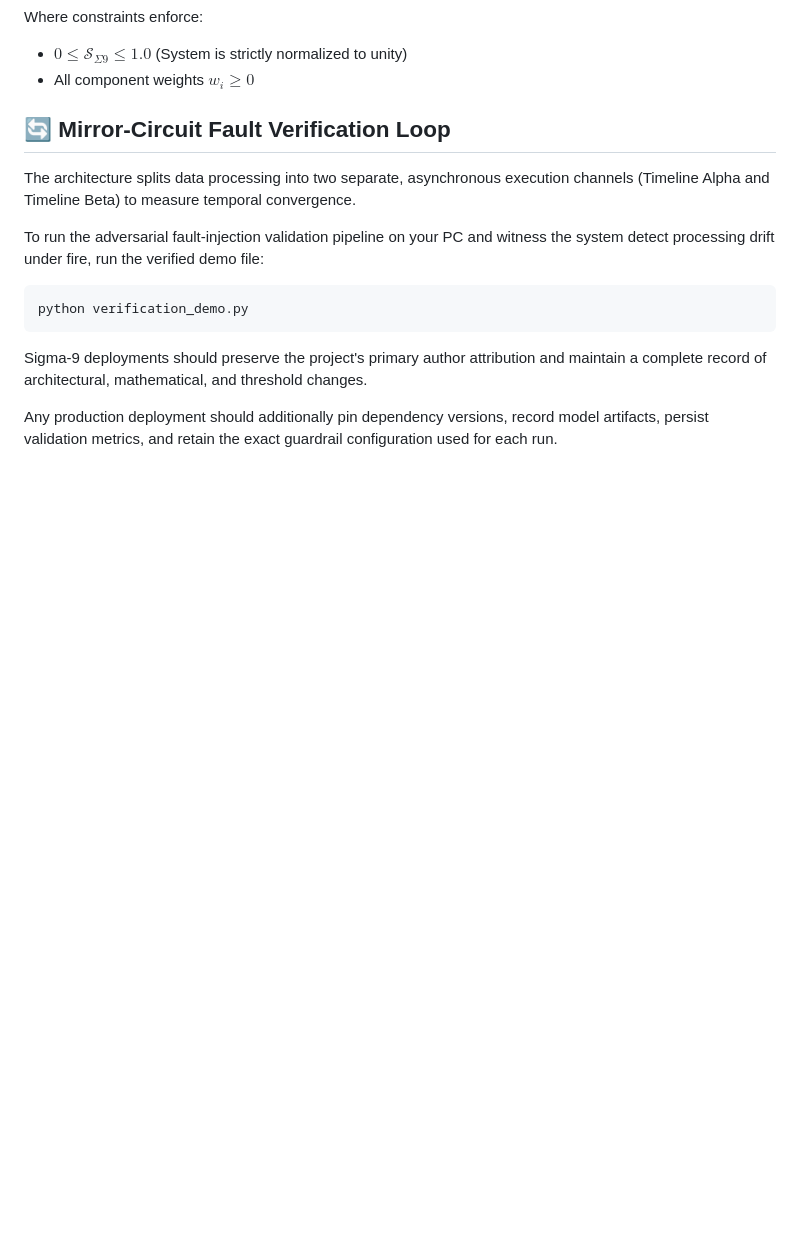
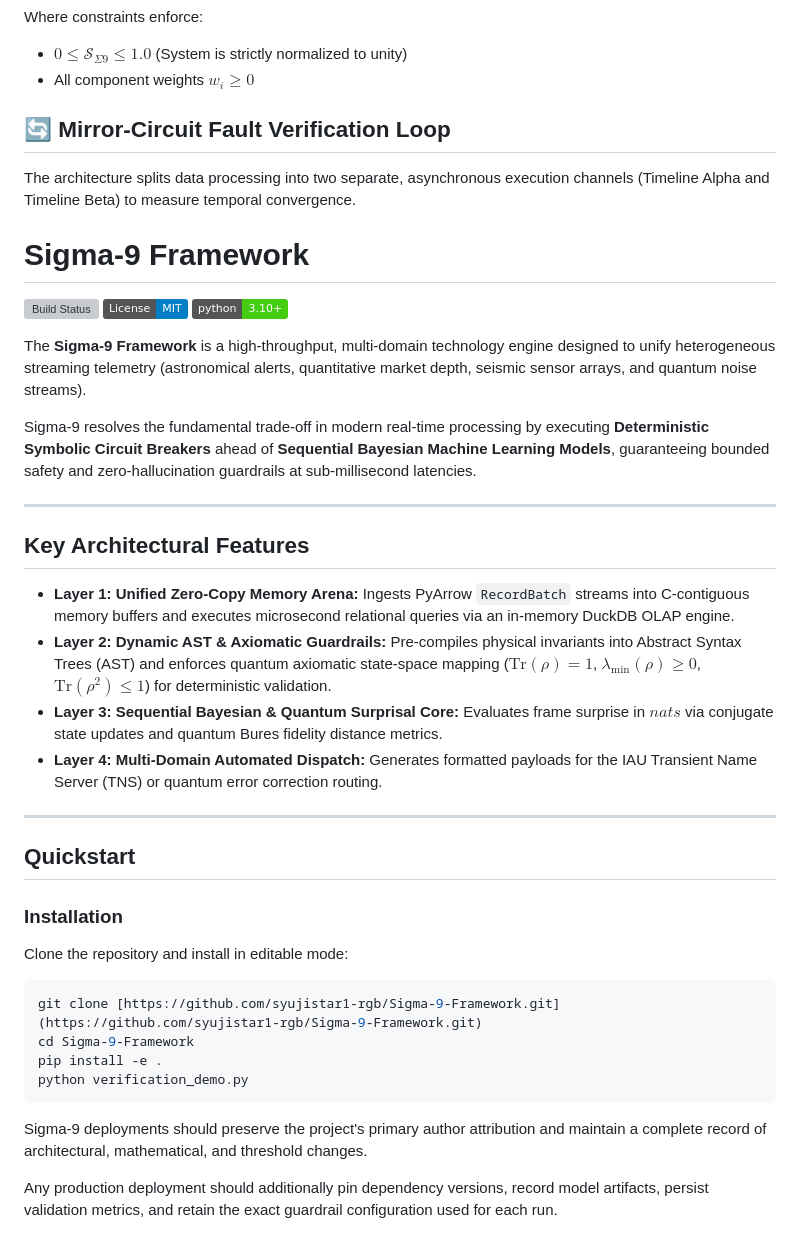
Before and after one commit to syujistar1-rgb/Sigma-9-Framework, a Markdown page: README.md, the part around the change. Drawn GitHub-style; badges without logos; blank space fills up the shorter version; grey boxes are pictures that could not be loaded.

Commit message:
Enhance README with Sigma-9 Framework details
Expanded the README.md to include details about the Sigma-9 Framework, its architectural features, and installation instructions.

````diff
--- a/README.md
+++ b/README.md
@@ -285,8 +285,38 @@ Where constraints enforce:
 ## 🔄 Mirror-Circuit Fault Verification Loop
 The architecture splits data processing into two separate, asynchronous execution channels (Timeline Alpha and Timeline Beta) to measure temporal convergence.
 
-To run the adversarial fault-injection validation pipeline on your PC and witness the system detect processing drift under fire, run the verified demo file:
+
+# Sigma-9 Framework
+
+[![Build Status](https://github.com/syujistar1-rgb/Sigma-9-Framework/actions/workflows/ci.yml/badge.svg)](https://github.com/syujistar1-rgb/Sigma-9-Framework/actions)
+[![License: MIT](https://img.shields.io/badge/License-MIT-blue.svg)](https://opensource.org/licenses/MIT)
+[![Python Version](https://img.shields.io/badge/python-3.10%2B-brightgreen)](https://www.python.org/)
+
+The **Sigma-9 Framework** is a high-throughput, multi-domain technology engine designed to unify heterogeneous streaming telemetry (astronomical alerts, quantitative market depth, seismic sensor arrays, and quantum noise streams).
+
+Sigma-9 resolves the fundamental trade-off in modern real-time processing by executing **Deterministic Symbolic Circuit Breakers** ahead of **Sequential Bayesian Machine Learning Models**, guaranteeing bounded safety and zero-hallucination guardrails at sub-millisecond latencies.
+
+---
+
+## Key Architectural Features
+
+- **Layer 1: Unified Zero-Copy Memory Arena:** Ingests PyArrow `RecordBatch` streams into C-contiguous memory buffers and executes microsecond relational queries via an in-memory DuckDB OLAP engine.
+- **Layer 2: Dynamic AST & Axiomatic Guardrails:** Pre-compiles physical invariants into Abstract Syntax Trees (AST) and enforces quantum axiomatic state-space mapping ($\text{Tr}(\rho) = 1$, $\lambda_{\min}(\rho) \ge 0$, $\text{Tr}(\rho^2) \le 1$) for deterministic validation.
+- **Layer 3: Sequential Bayesian & Quantum Surprisal Core:** Evaluates frame surprise in $nats$ via conjugate state updates and quantum Bures fidelity distance metrics.
+- **Layer 4: Multi-Domain Automated Dispatch:** Generates formatted payloads for the IAU Transient Name Server (TNS) or quantum error correction routing.
+
+---
+
+## Quickstart
+
+### Installation
+
+Clone the repository and install in editable mode:
+
 ```bash
+git clone [https://github.com/syujistar1-rgb/Sigma-9-Framework.git](https://github.com/syujistar1-rgb/Sigma-9-Framework.git)
+cd Sigma-9-Framework
+pip install -e .
 python verification_demo.py
 ```
 
````
